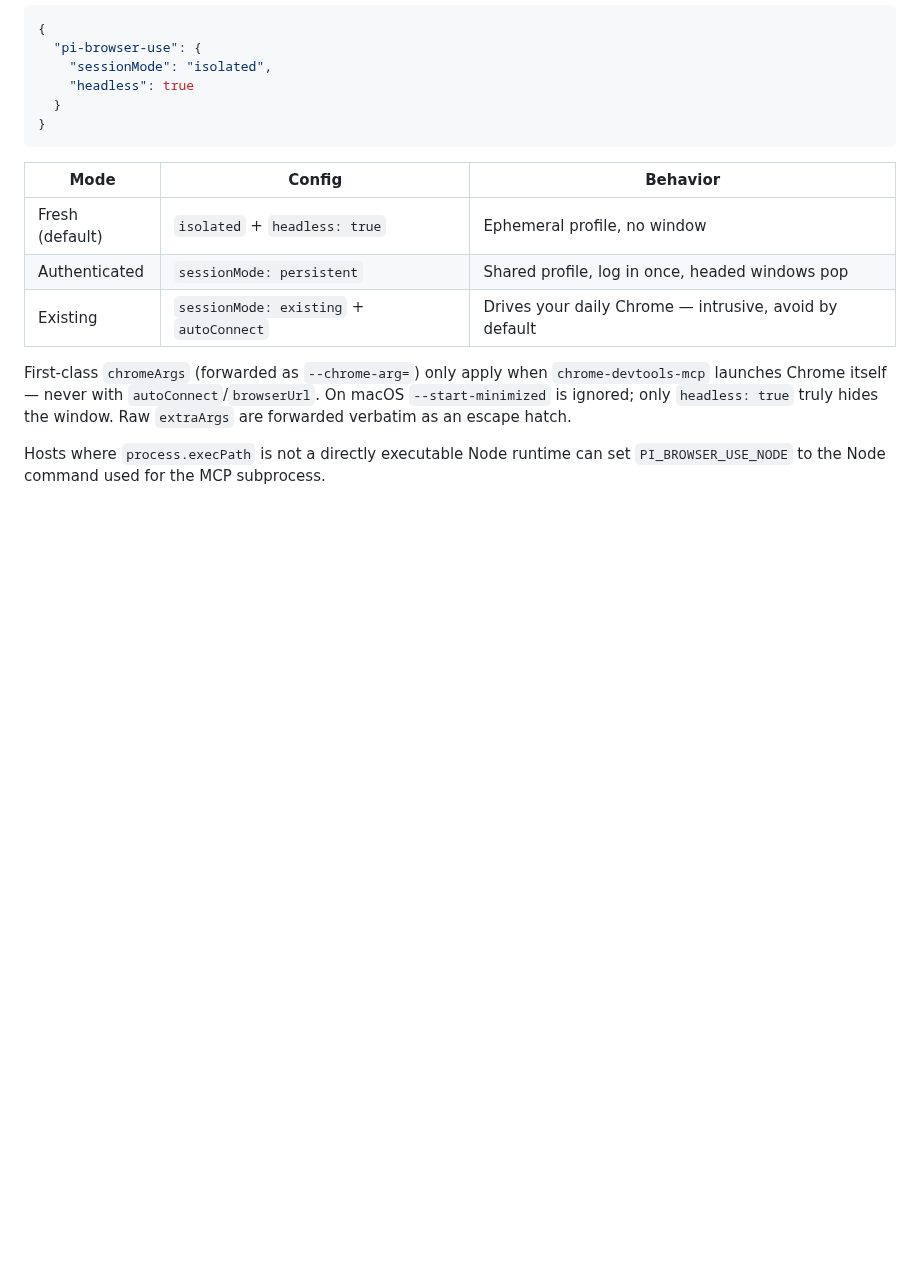
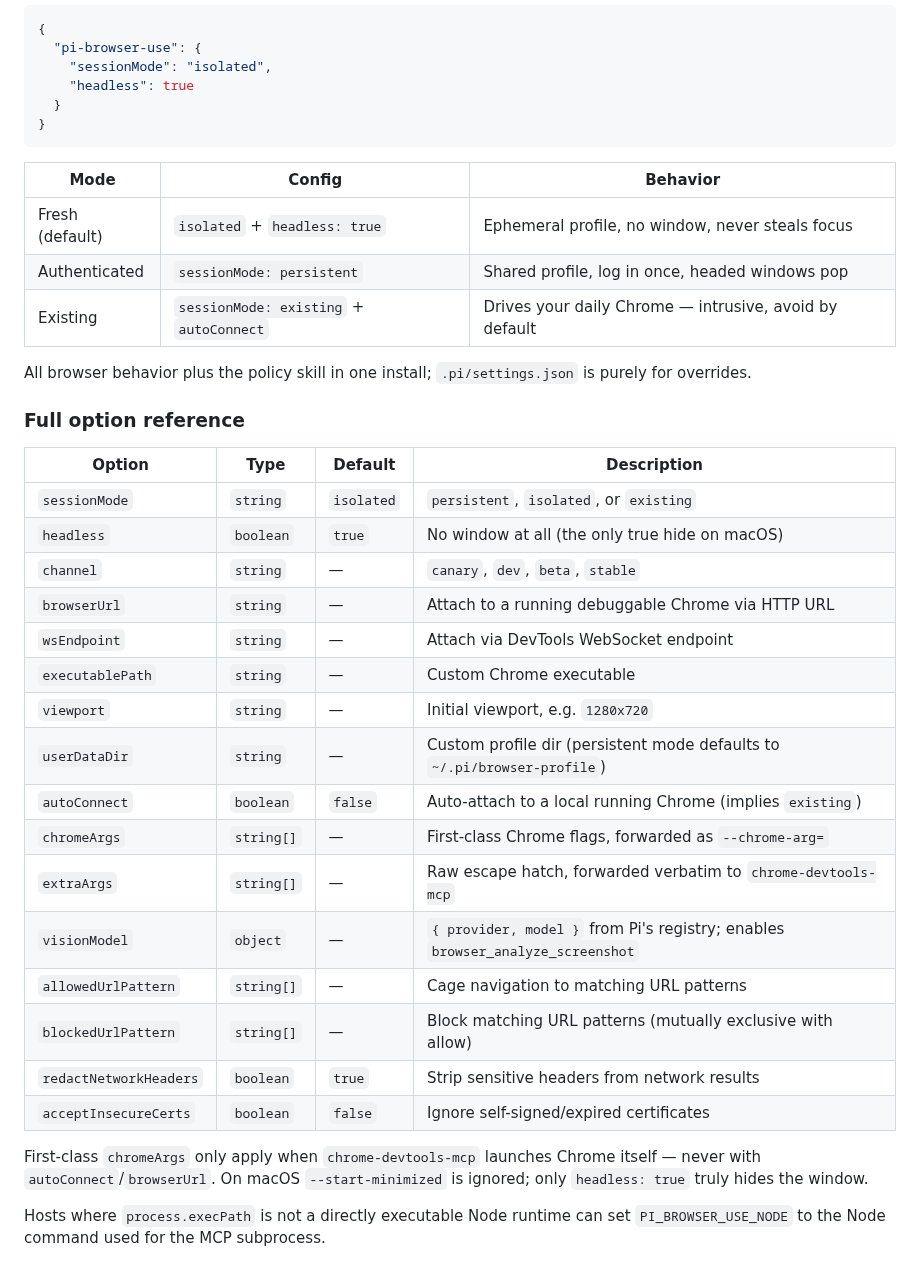
Before and after one commit to 0xPlayerOne/pi-browser-use, a Markdown page: README.md, the part around one of its changes. Rendered like a GitHub page; blank space fills up the shorter version.

```diff
--- a/README.md
+++ b/README.md
@@ -34,11 +34,34 @@ Settings key is `pi-browser-use` in `~/.pi/agent/settings.json` (user) or `.pi/s
 
 | Mode            | Config                                  | Behavior                                               |
 | --------------- | --------------------------------------- | ------------------------------------------------------ |
-| Fresh (default) | `isolated` + `headless: true`           | Ephemeral profile, no window                           |
+| Fresh (default) | `isolated` + `headless: true`           | Ephemeral profile, no window, never steals focus       |
 | Authenticated   | `sessionMode: persistent`               | Shared profile, log in once, headed windows pop        |
 | Existing        | `sessionMode: existing` + `autoConnect` | Drives your daily Chrome — intrusive, avoid by default |
 
-First-class `chromeArgs` (forwarded as `--chrome-arg=`) only apply when `chrome-devtools-mcp` launches Chrome itself — never with `autoConnect`/`browserUrl`. On macOS `--start-minimized` is ignored; only `headless: true` truly hides the window. Raw `extraArgs` are forwarded verbatim as an escape hatch.
+All browser behavior plus the policy skill in one install; `.pi/settings.json` is purely for overrides.
+
+### Full option reference
+
+| Option                 | Type       | Default    | Description                                                                    |
+| ---------------------- | ---------- | ---------- | ------------------------------------------------------------------------------ |
+| `sessionMode`          | `string`   | `isolated` | `persistent`, `isolated`, or `existing`                                        |
+| `headless`             | `boolean`  | `true`     | No window at all (the only true hide on macOS)                                 |
+| `channel`              | `string`   | —          | `canary`, `dev`, `beta`, `stable`                                              |
+| `browserUrl`           | `string`   | —          | Attach to a running debuggable Chrome via HTTP URL                             |
+| `wsEndpoint`           | `string`   | —          | Attach via DevTools WebSocket endpoint                                         |
+| `executablePath`       | `string`   | —          | Custom Chrome executable                                                       |
+| `viewport`             | `string`   | —          | Initial viewport, e.g. `1280x720`                                              |
+| `userDataDir`          | `string`   | —          | Custom profile dir (persistent mode defaults to `~/.pi/browser-profile`)       |
+| `autoConnect`          | `boolean`  | `false`    | Auto-attach to a local running Chrome (implies `existing`)                     |
+| `chromeArgs`           | `string[]` | —          | First-class Chrome flags, forwarded as `--chrome-arg=`                         |
+| `extraArgs`            | `string[]` | —          | Raw escape hatch, forwarded verbatim to `chrome-devtools-mcp`                  |
+| `visionModel`          | `object`   | —          | `{ provider, model }` from Pi's registry; enables `browser_analyze_screenshot` |
+| `allowedUrlPattern`    | `string[]` | —          | Cage navigation to matching URL patterns                                       |
+| `blockedUrlPattern`    | `string[]` | —          | Block matching URL patterns (mutually exclusive with allow)                    |
+| `redactNetworkHeaders` | `boolean`  | `true`     | Strip sensitive headers from network results                                   |
+| `acceptInsecureCerts`  | `boolean`  | `false`    | Ignore self-signed/expired certificates                                        |
+
+First-class `chromeArgs` only apply when `chrome-devtools-mcp` launches Chrome itself — never with `autoConnect`/`browserUrl`. On macOS `--start-minimized` is ignored; only `headless: true` truly hides the window.
 
 Hosts where `process.execPath` is not a directly executable Node runtime can set `PI_BROWSER_USE_NODE` to the Node command used for the MCP subprocess.
 
```
Also changed, not shown: other parts of README.md (+52 -20 lines), docs/assets/annotate-demo.gif (added), docs/assets/annotated.png (added), docs/assets/plain.png (added).
